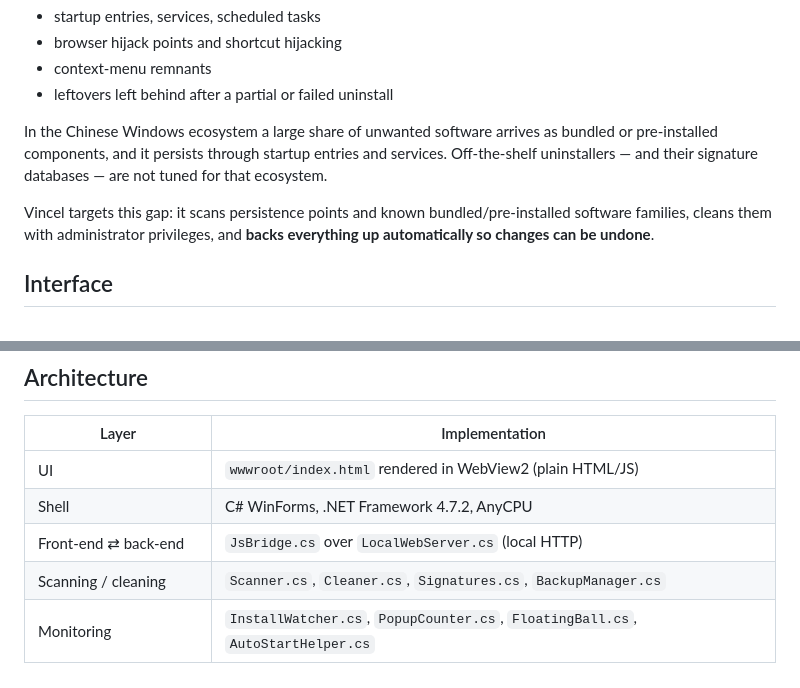
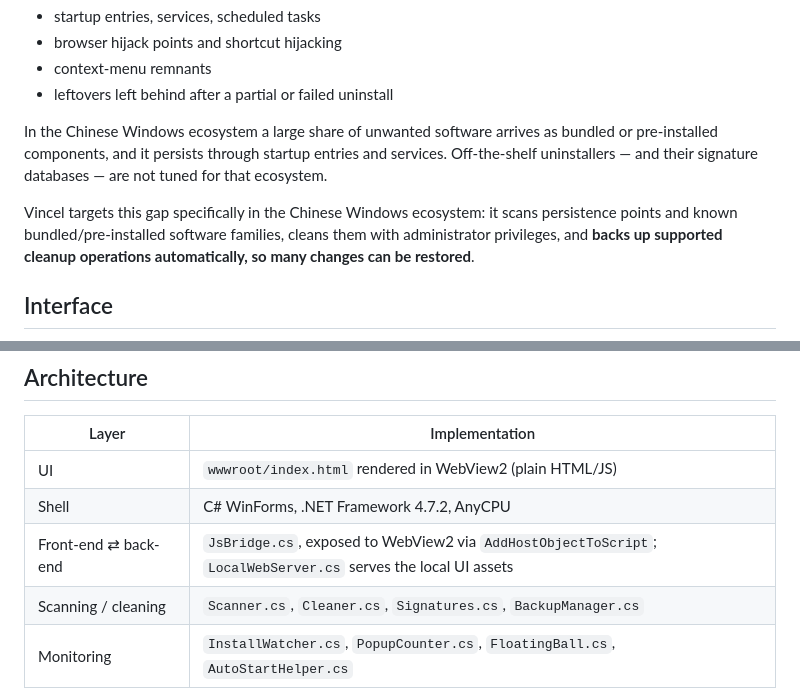
Before and after one commit to metacoves/vincel, a Markdown page: README.md, 2 parts joined by grey strips. Rendered like a GitHub page.

```diff
--- a/README.md
+++ b/README.md
@@ -24,7 +24,7 @@ General-purpose uninstallers (Geek Uninstaller, Bulk Crap Uninstaller, Revo, etc
 
 In the Chinese Windows ecosystem a large share of unwanted software arrives as bundled or pre-installed components, and it persists through startup entries and services. Off-the-shelf uninstallers — and their signature databases — are not tuned for that ecosystem.
 
-Vincel targets this gap: it scans persistence points and known bundled/pre-installed software families, cleans them with administrator privileges, and **backs everything up automatically so changes can be undone**.
+Vincel targets this gap specifically in the Chinese Windows ecosystem: it scans persistence points and known bundled/pre-installed software families, cleans them with administrator privileges, and **backs up supported cleanup operations automatically, so many changes can be restored**.
 
 ## Interface
 
@@ -65,7 +64,7 @@ Vincel targets this gap: it scans persistence points and known bundled/pre-insta
 |---|---|
 | UI | `wwwroot/index.html` rendered in WebView2 (plain HTML/JS) |
 | Shell | C# WinForms, .NET Framework 4.7.2, AnyCPU |
-| Front-end ⇄ back-end | `JsBridge.cs` over `LocalWebServer.cs` (local HTTP) |
+| Front-end ⇄ back-end | `JsBridge.cs`, exposed to WebView2 via `AddHostObjectToScript`; `LocalWebServer.cs` serves the local UI assets |
 | Scanning / cleaning | `Scanner.cs`, `Cleaner.cs`, `Signatures.cs`, `BackupManager.cs` |
 | Monitoring | `InstallWatcher.cs`, `PopupCounter.cs`, `FloatingBall.cs`, `AutoStartHelper.cs` |
 | Telemetry / sample upload | Tencent CloudBase (cloud functions + document DB), anonymous device id stored locally |
```
Also changed, not shown: other parts of README.md (+4 -4 lines), README.zh-CN.md (+6 -6 lines).
